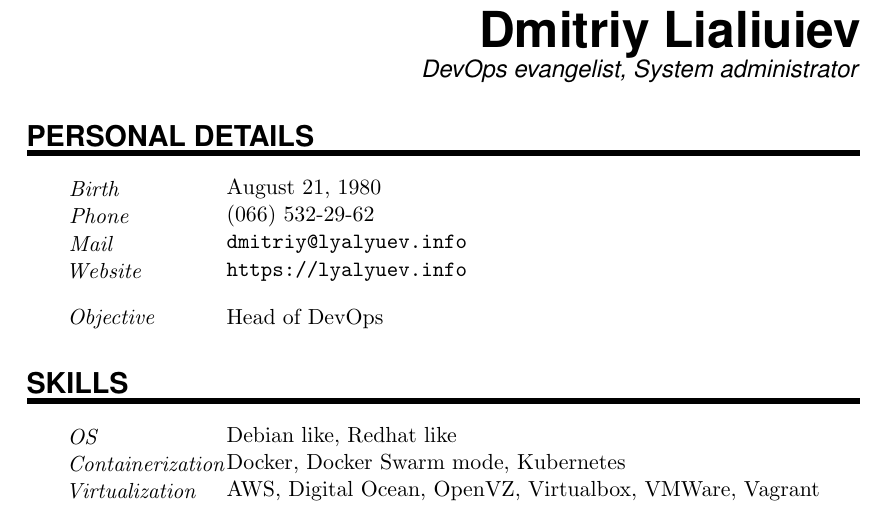
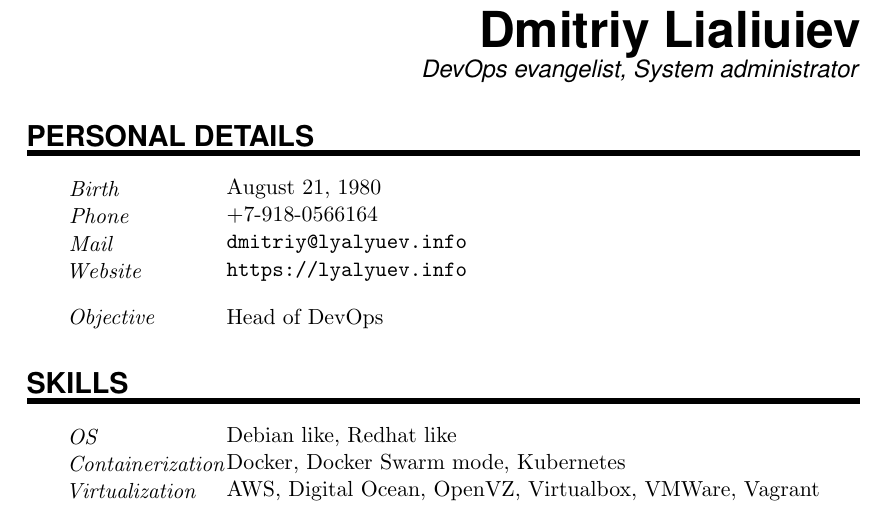
Before and after one commit to DmitriyLyalyuev/DmitriyLyalyuev, a LaTeX document (latex_sources/main.tex): part of page 1 of 2, cut so that both start at the same text. Compiled offline with pdfLaTeX.

Commit message:
Change phone number

```diff
--- a/latex_sources/main.tex
+++ b/latex_sources/main.tex
@@ -113,7 +113,7 @@
 
 \PersonalEntry{Birth}{August 21, 1980}
 %\PersonalEntry{Address}{111 First St, New York}
-\PersonalEntry{Phone}{(066) 532-29-62}
+\PersonalEntry{Phone}{+7-918-0566164}
 \PersonalEntry{Mail}{\url{dmitriy@lyalyuev.info}}
 \PersonalEntry{Website}{\url{https://lyalyuev.info}}
 \sepspace
```
